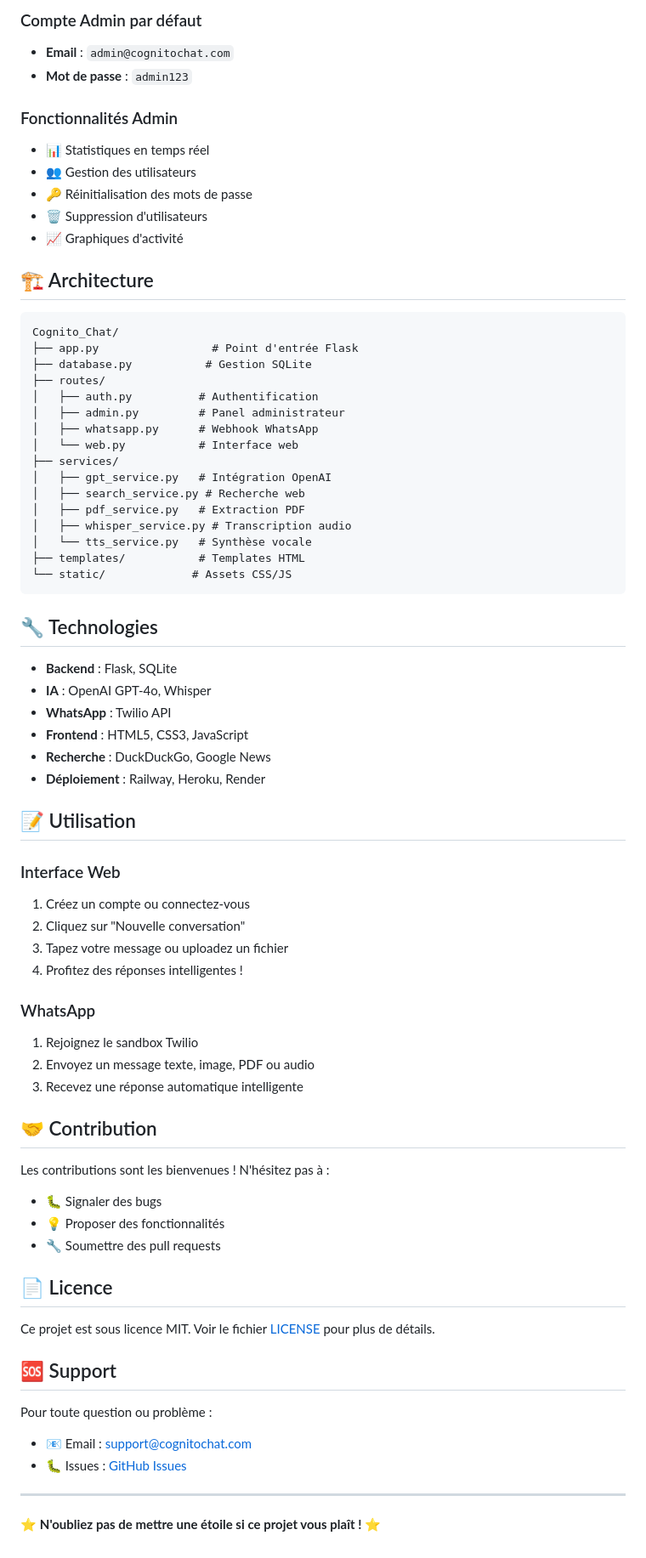
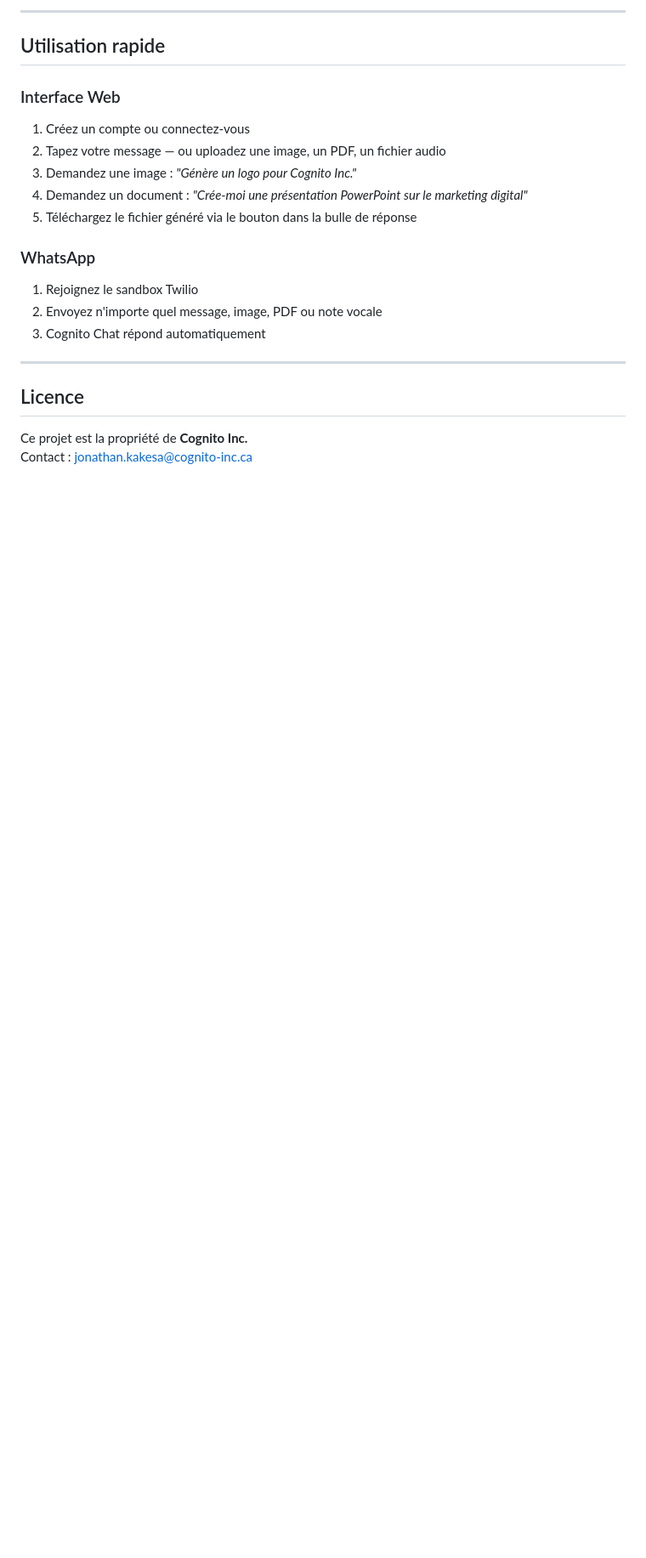
Before and after one commit to JonathanK-N/Cognito-Chat, a Markdown page: README.md, the part around one of its changes. Shown at 85% size. GitHub-like rendering; blank space fills up the shorter version.

````diff
--- a/README.md
+++ b/README.md
@@ -83,75 +160,23 @@ heroku config:set OPENAI_API_KEY=sk-...
 
-### Compte Admin par défaut
-- **Email** : `admin@cognitochat.com`
-- **Mot de passe** : `admin123`
+---
 
-### Fonctionnalités Admin
-- 📊 Statistiques en temps réel
-- 👥 Gestion des utilisateurs
-- 🔑 Réinitialisation des mots de passe
-- 🗑️ Suppression d'utilisateurs
-- 📈 Graphiques d'activité
-
-## 🏗️ Architecture
-
-```
-Cognito_Chat/
-├── app.py                 # Point d'entrée Flask
-├── database.py           # Gestion SQLite
-├── routes/
-│   ├── auth.py          # Authentification
-│   ├── admin.py         # Panel administrateur
-│   ├── whatsapp.py      # Webhook WhatsApp
-│   └── web.py           # Interface web
-├── services/
-│   ├── gpt_service.py   # Intégration OpenAI
-│   ├── search_service.py # Recherche web
-│   ├── pdf_service.py   # Extraction PDF
-│   ├── whisper_service.py # Transcription audio
-│   └── tts_service.py   # Synthèse vocale
-├── templates/           # Templates HTML
-└── static/             # Assets CSS/JS
-```
-
-## 🔧 Technologies
-
-- **Backend** : Flask, SQLite
-- **IA** : OpenAI GPT-4o, Whisper
-- **WhatsApp** : Twilio API
-- **Frontend** : HTML5, CSS3, JavaScript
-- **Recherche** : DuckDuckGo, Google News
-- **Déploiement** : Railway, Heroku, Render
-
-## 📝 Utilisation
+## Utilisation rapide
 
 ### Interface Web
 1. Créez un compte ou connectez-vous
-2. Cliquez sur "Nouvelle conversation"
-3. Tapez votre message ou uploadez un fichier
-4. Profitez des réponses intelligentes !
+2. Tapez votre message — ou uploadez une image, un PDF, un fichier audio
+3. Demandez une image : *"Génère un logo pour Cognito Inc."*
+4. Demandez un document : *"Crée-moi une présentation PowerPoint sur le marketing digital"*
+5. Téléchargez le fichier généré via le bouton dans la bulle de réponse
 
 ### WhatsApp
 1. Rejoignez le sandbox Twilio
-2. Envoyez un message texte, image, PDF ou audio
-3. Recevez une réponse automatique intelligente
-
-## 🤝 Contribution
-
-Les contributions sont les bienvenues ! N'hésitez pas à :
-- 🐛 Signaler des bugs
-- 💡 Proposer des fonctionnalités
-- 🔧 Soumettre des pull requests
-
-## 📄 Licence
-
-Ce projet est sous licence MIT. Voir le fichier [LICENSE](LICENSE) pour plus de détails.
-
-## 🆘 Support
-
-Pour toute question ou problème :
-- 📧 Email : support@cognitochat.com
-- 🐛 Issues : [GitHub Issues](https://github.com/votre-username/cognito-chat/issues)
+2. Envoyez n'importe quel message, image, PDF ou note vocale
+3. Cognito Chat répond automatiquement
 
 ---
 
-⭐ **N'oubliez pas de mettre une étoile si ce projet vous plaît !** ⭐
+## Licence
+
+Ce projet est la propriété de **Cognito Inc.**
+Contact : [jonathan.kakesa@cognito-inc.ca](mailto:jonathan.kakesa@cognito-inc.ca)
````
Also changed, not shown: other parts of README.md (+127 -50 lines).
